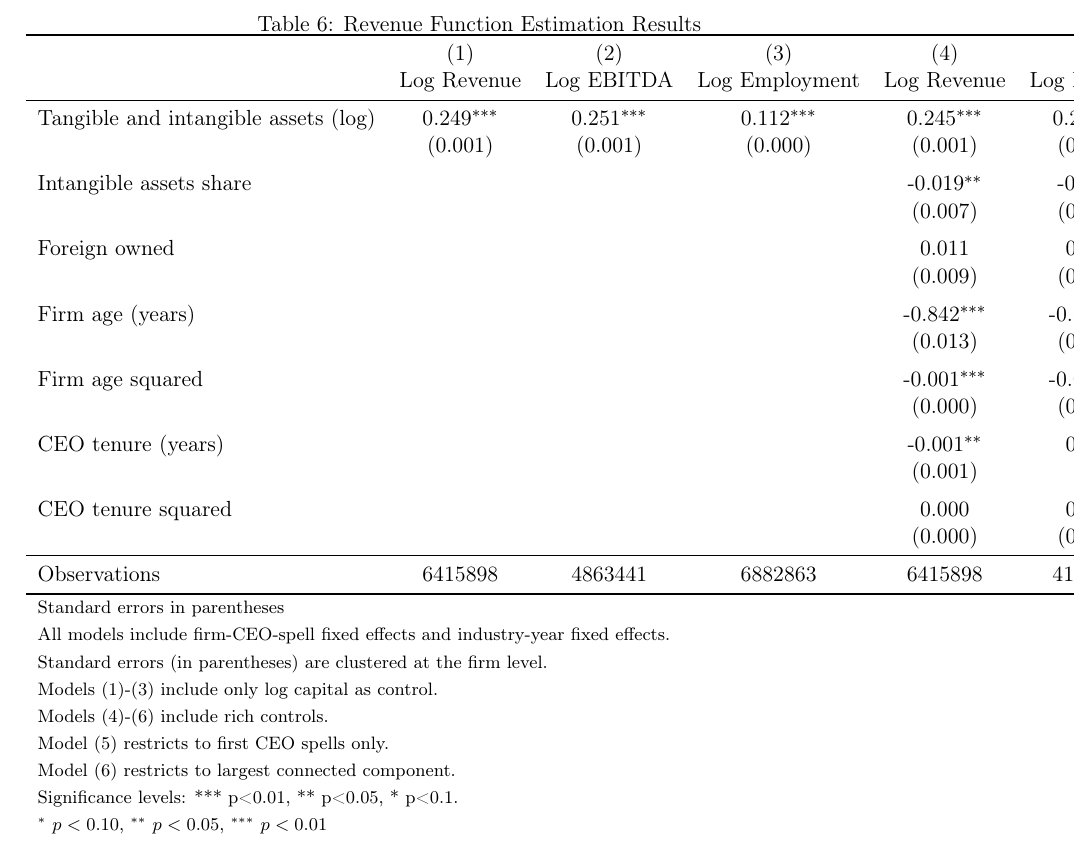
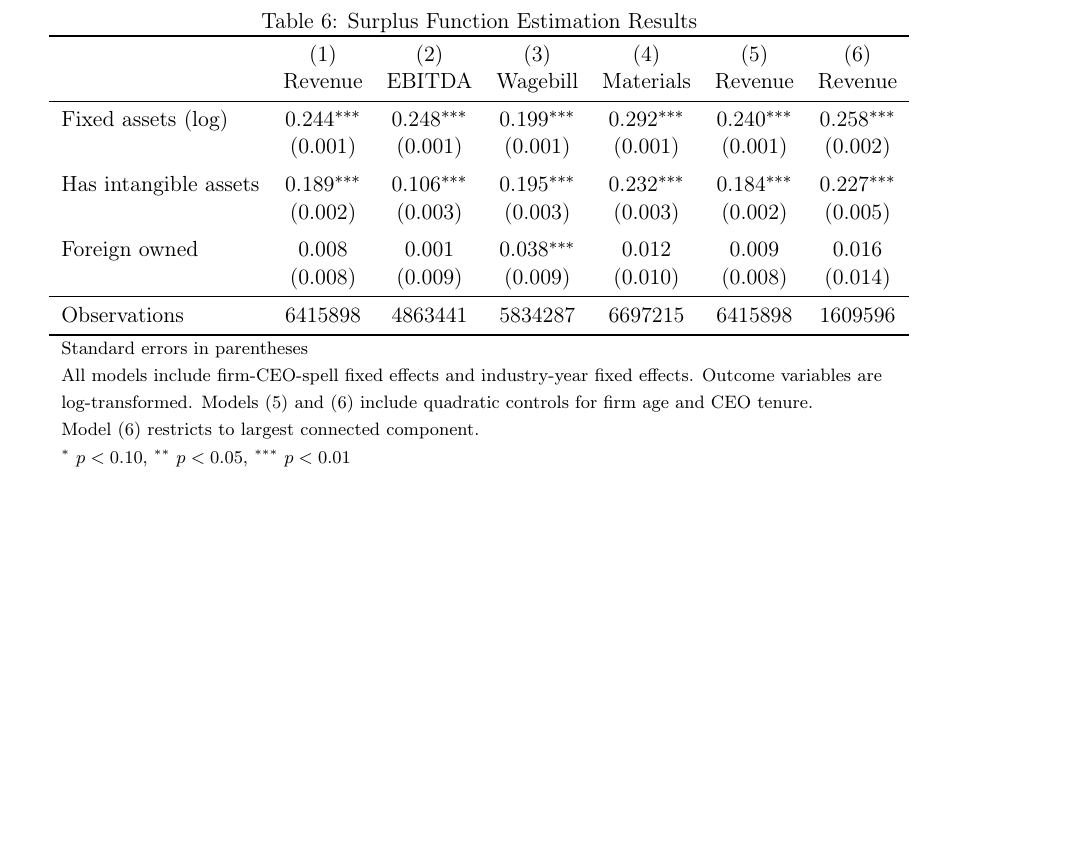
Before and after one commit to korenmiklos/ceo-value, a LaTeX paper (output/paper.tex, which reads output/table/table3.tex): part of page 14 of 25, cut so that both start at the same text, the shorter picture padded with empty space. Compiled offline with pdfLaTeX.

Commit message:
Use different outcome variables in Table 3

```diff
--- a/output/table/table3.tex
+++ b/output/table/table3.tex
@@ -1,42 +1,26 @@
 \begin{table}[htbp]\centering
 \def\sym#1{\ifmmode^{#1}\else\(^{#1}\)\fi}
-\caption{Revenue Function Estimation Results}
+\caption{Surplus Function Estimation Results}
 \begin{tabular}{l*{6}{c}}
 \toprule
                     &\multicolumn{1}{c}{(1)}&\multicolumn{1}{c}{(2)}&\multicolumn{1}{c}{(3)}&\multicolumn{1}{c}{(4)}&\multicolumn{1}{c}{(5)}&\multicolumn{1}{c}{(6)}\\
-                    &\multicolumn{1}{c}{Log Revenue}&\multicolumn{1}{c}{Log EBITDA}&\multicolumn{1}{c}{Log Employment}&\multicolumn{1}{c}{Log Revenue}&\multicolumn{1}{c}{Log Revenue}&\multicolumn{1}{c}{Log Revenue}\\
+                    &\multicolumn{1}{c}{Revenue}&\multicolumn{1}{c}{EBITDA}&\multicolumn{1}{c}{Wagebill}&\multicolumn{1}{c}{Materials}&\multicolumn{1}{c}{Revenue}&\multicolumn{1}{c}{Revenue}\\
 \midrule
-Tangible and intangible assets (log)&       0.249\sym{***}&       0.251\sym{***}&       0.112\sym{***}&       0.245\sym{***}&       0.245\sym{***}&       0.266\sym{***}\\
-                    &     (0.001)         &     (0.001)         &     (0.000)         &     (0.001)         &     (0.001)         &     (0.002)         \\
+Fixed assets (log)  &       0.244\sym{***}&       0.248\sym{***}&       0.199\sym{***}&       0.292\sym{***}&       0.240\sym{***}&       0.258\sym{***}\\
+                    &     (0.001)         &     (0.001)         &     (0.001)         &     (0.001)         &     (0.001)         &     (0.002)         \\
 \addlinespace
-Intangible assets share&                     &                     &                     &      -0.019\sym{**} &      -0.016\sym{*}  &      -0.037\sym{**} \\
-                    &                     &                     &                     &     (0.007)         &     (0.009)         &     (0.015)         \\
+Has intangible assets&       0.189\sym{***}&       0.106\sym{***}&       0.195\sym{***}&       0.232\sym{***}&       0.184\sym{***}&       0.227\sym{***}\\
+                    &     (0.002)         &     (0.003)         &     (0.003)         &     (0.003)         &     (0.002)         &     (0.005)         \\
 \addlinespace
-Foreign owned       &                     &                     &                     &       0.011         &       0.013         &       0.017         \\
-                    &                     &                     &                     &     (0.009)         &     (0.011)         &     (0.014)         \\
-\addlinespace
-Firm age (years)    &                     &                     &                     &      -0.842\sym{***}&      -0.817\sym{***}&      -0.804\sym{***}\\
-                    &                     &                     &                     &     (0.013)         &     (0.014)         &     (0.040)         \\
-\addlinespace
-Firm age squared    &                     &                     &                     &      -0.001\sym{***}&      -0.001\sym{***}&      -0.001\sym{***}\\
-                    &                     &                     &                     &     (0.000)         &     (0.000)         &     (0.000)         \\
-\addlinespace
-CEO tenure (years)  &                     &                     &                     &      -0.001\sym{**} &       0.000         &       0.002         \\
-                    &                     &                     &                     &     (0.001)         &         (.)         &     (0.001)         \\
-\addlinespace
-CEO tenure squared  &                     &                     &                     &       0.000         &       0.000         &      -0.000\sym{***}\\
-                    &                     &                     &                     &     (0.000)         &     (0.000)         &     (0.000)         \\
+Foreign owned       &       0.008         &       0.001         &       0.038\sym{***}&       0.012         &       0.009         &       0.016         \\
+                    &     (0.008)         &     (0.009)         &     (0.009)         &     (0.010)         &     (0.008)         &     (0.014)         \\
 \midrule
-Observations        &     6415898         &     4863441         &     6882863         &     6415898         &     4183377         &     1609596         \\
+Observations        &     6415898         &     4863441         &     5834287         &     6697215         &     6415898         &     1609596         \\
 \bottomrule
 \multicolumn{7}{l}{\footnotesize Standard errors in parentheses}\\
-\multicolumn{7}{l}{\footnotesize All models include firm-CEO-spell fixed effects and industry-year fixed effects.}\\
-\multicolumn{7}{l}{\footnotesize Standard errors (in parentheses) are clustered at the firm level.}\\
-\multicolumn{7}{l}{\footnotesize Models (1)-(3) include only log capital as control.}\\
-\multicolumn{7}{l}{\footnotesize Models (4)-(6) include rich controls.}\\
-\multicolumn{7}{l}{\footnotesize Model (5) restricts to first CEO spells only.}\\
+\multicolumn{7}{l}{\footnotesize All models include firm-CEO-spell fixed effects and industry-year fixed effects. Outcome variables are}\\
+\multicolumn{7}{l}{\footnotesize log-transformed. Models (5) and (6) include quadratic controls for firm age and CEO tenure.}\\
 \multicolumn{7}{l}{\footnotesize Model (6) restricts to largest connected component.}\\
-\multicolumn{7}{l}{\footnotesize Significance levels: *** p<0.01, ** p<0.05, * p<0.1.}\\
 \multicolumn{7}{l}{\footnotesize \sym{*} \(p<0.10\), \sym{**} \(p<0.05\), \sym{***} \(p<0.01\)}\\
 \end{tabular}
 \end{table}
```
Also changed, not shown: Makefile, output/paper.pdf, 3 other files.
